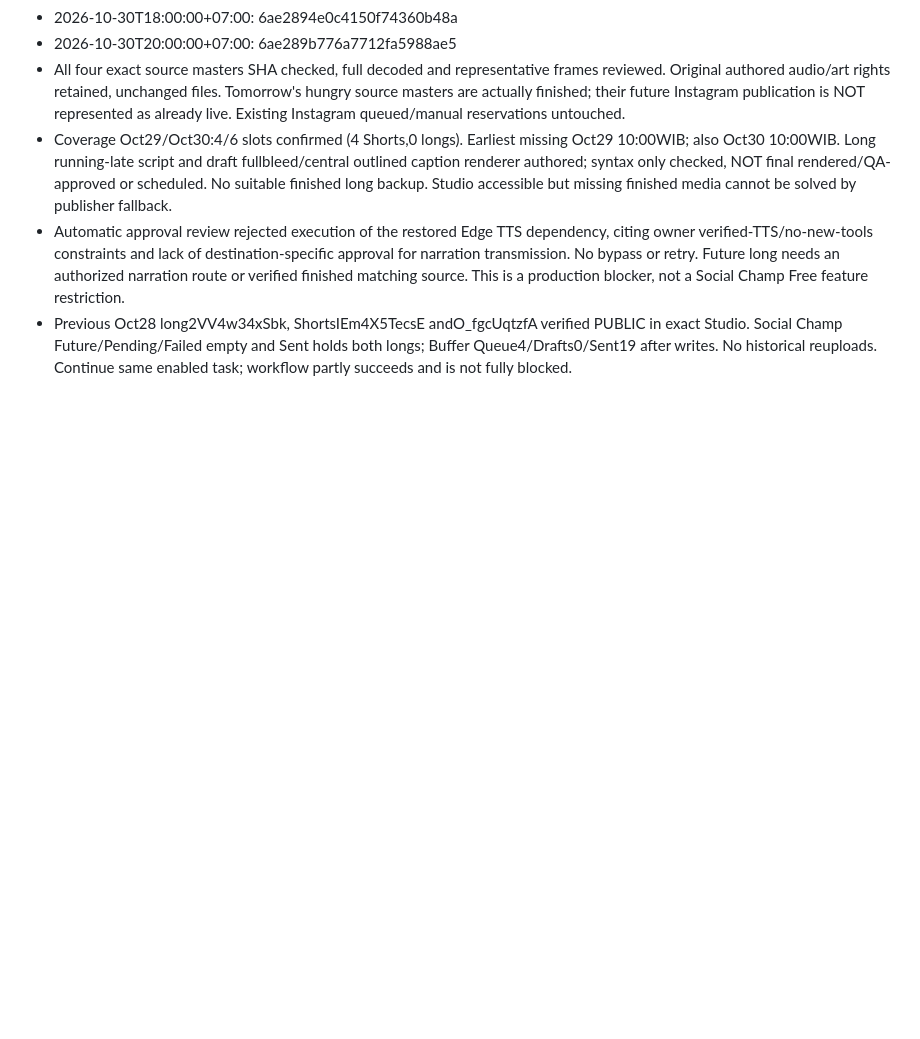
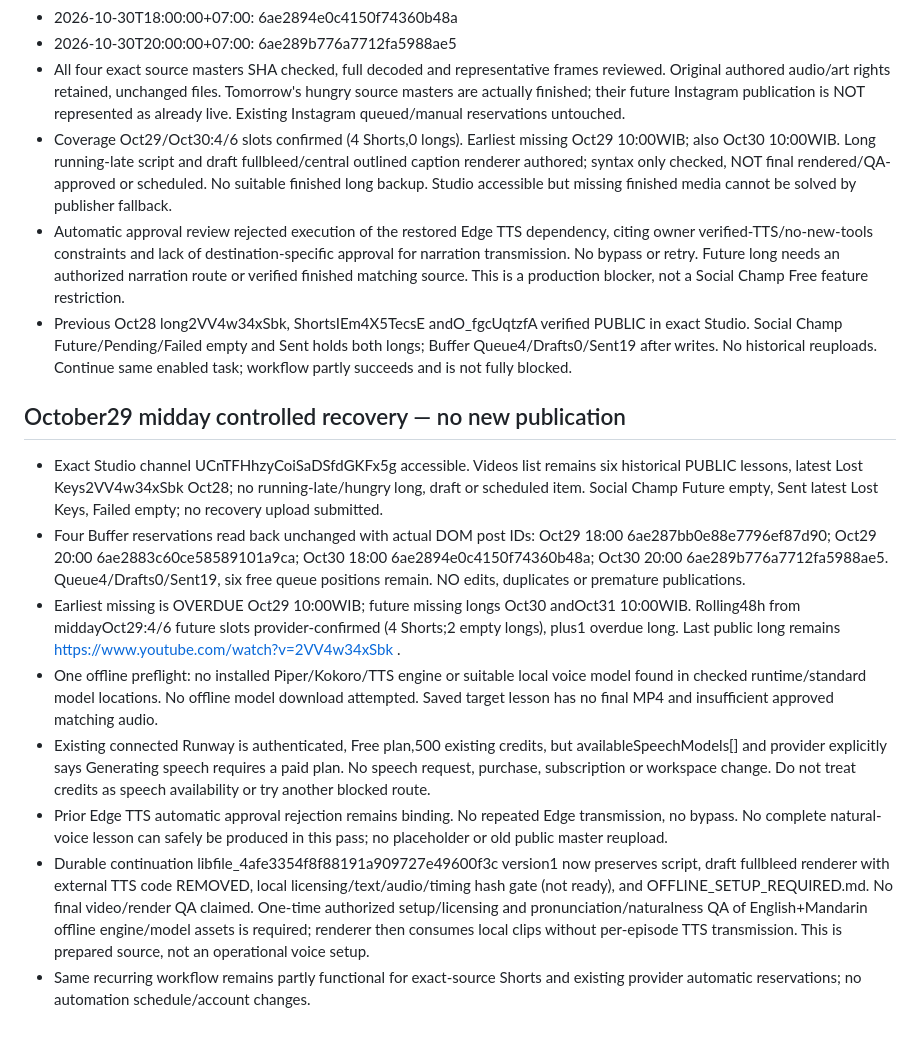
Before and after one commit to xavierff/hanziscreen-support, a Markdown page: media/campaign/hanzi-topic-calendar.md, the part around the change. GitHub-like rendering; blank space fills up the shorter version.

Commit message:
Record controlled recovery hard block and offline-only continuation

```diff
--- a/media/campaign/hanzi-topic-calendar.md
+++ b/media/campaign/hanzi-topic-calendar.md
@@ -137,3 +137,13 @@ This section supersedes historical Hanzi YouTube publisher/preparation notes onl
 - Coverage Oct29/Oct30:4/6 slots confirmed (4 Shorts,0 longs). Earliest missing Oct29 10:00WIB; also Oct30 10:00WIB. Long running-late script and draft fullbleed/central outlined caption renderer authored; syntax only checked, NOT final rendered/QA-approved or scheduled. No suitable finished long backup. Studio accessible but missing finished media cannot be solved by publisher fallback.
 - Automatic approval review rejected execution of the restored Edge TTS dependency, citing owner verified-TTS/no-new-tools constraints and lack of destination-specific approval for narration transmission. No bypass or retry. Future long needs an authorized narration route or verified finished matching source. This is a production blocker, not a Social Champ Free feature restriction.
 - Previous Oct28 long2VV4w34xSbk, ShortsIEm4X5TecsE andO_fgcUqtzfA verified PUBLIC in exact Studio. Social Champ Future/Pending/Failed empty and Sent holds both longs; Buffer Queue4/Drafts0/Sent19 after writes. No historical reuploads. Continue same enabled task; workflow partly succeeds and is not fully blocked.
+
+## October29 midday controlled recovery — no new publication
+- Exact Studio channel UCnTFHhzyCoiSaDSfdGKFx5g accessible. Videos list remains six historical PUBLIC lessons, latest Lost Keys2VV4w34xSbk Oct28; no running-late/hungry long, draft or scheduled item. Social Champ Future empty, Sent latest Lost Keys, Failed empty; no recovery upload submitted.
+- Four Buffer reservations read back unchanged with actual DOM post IDs: Oct29 18:00 6ae287bb0e88e7796ef87d90; Oct29 20:00 6ae2883c60ce58589101a9ca; Oct30 18:00 6ae2894e0c4150f74360b48a; Oct30 20:00 6ae289b776a7712fa5988ae5. Queue4/Drafts0/Sent19, six free queue positions remain. NO edits, duplicates or premature publications.
+- Earliest missing is OVERDUE Oct29 10:00WIB; future missing longs Oct30 andOct31 10:00WIB. Rolling48h from middayOct29:4/6 future slots provider-confirmed (4 Shorts;2 empty longs), plus1 overdue long. Last public long remains https://www.youtube.com/watch?v=2VV4w34xSbk .
+- One offline preflight: no installed Piper/Kokoro/TTS engine or suitable local voice model found in checked runtime/standard model locations. No offline model download attempted. Saved target lesson has no final MP4 and insufficient approved matching audio.
+- Existing connected Runway is authenticated, Free plan,500 existing credits, but availableSpeechModels[] and provider explicitly says Generating speech requires a paid plan. No speech request, purchase, subscription or workspace change. Do not treat credits as speech availability or try another blocked route.
+- Prior Edge TTS automatic approval rejection remains binding. No repeated Edge transmission, no bypass. No complete natural-voice lesson can safely be produced in this pass; no placeholder or old public master reupload.
+- Durable continuation libfile_4afe3354f8f88191a909727e49600f3c version1 now preserves script, draft fullbleed renderer with external TTS code REMOVED, local licensing/text/audio/timing hash gate (not ready), and OFFLINE_SETUP_REQUIRED.md. No final video/render QA claimed. One-time authorized setup/licensing and pronunciation/naturalness QA of English+Mandarin offline engine/model assets is required; renderer then consumes local clips without per-episode TTS transmission. This is prepared source, not an operational voice setup.
+- Same recurring workflow remains partly functional for exact-source Shorts and existing provider automatic reservations; no automation schedule/account changes.
```
